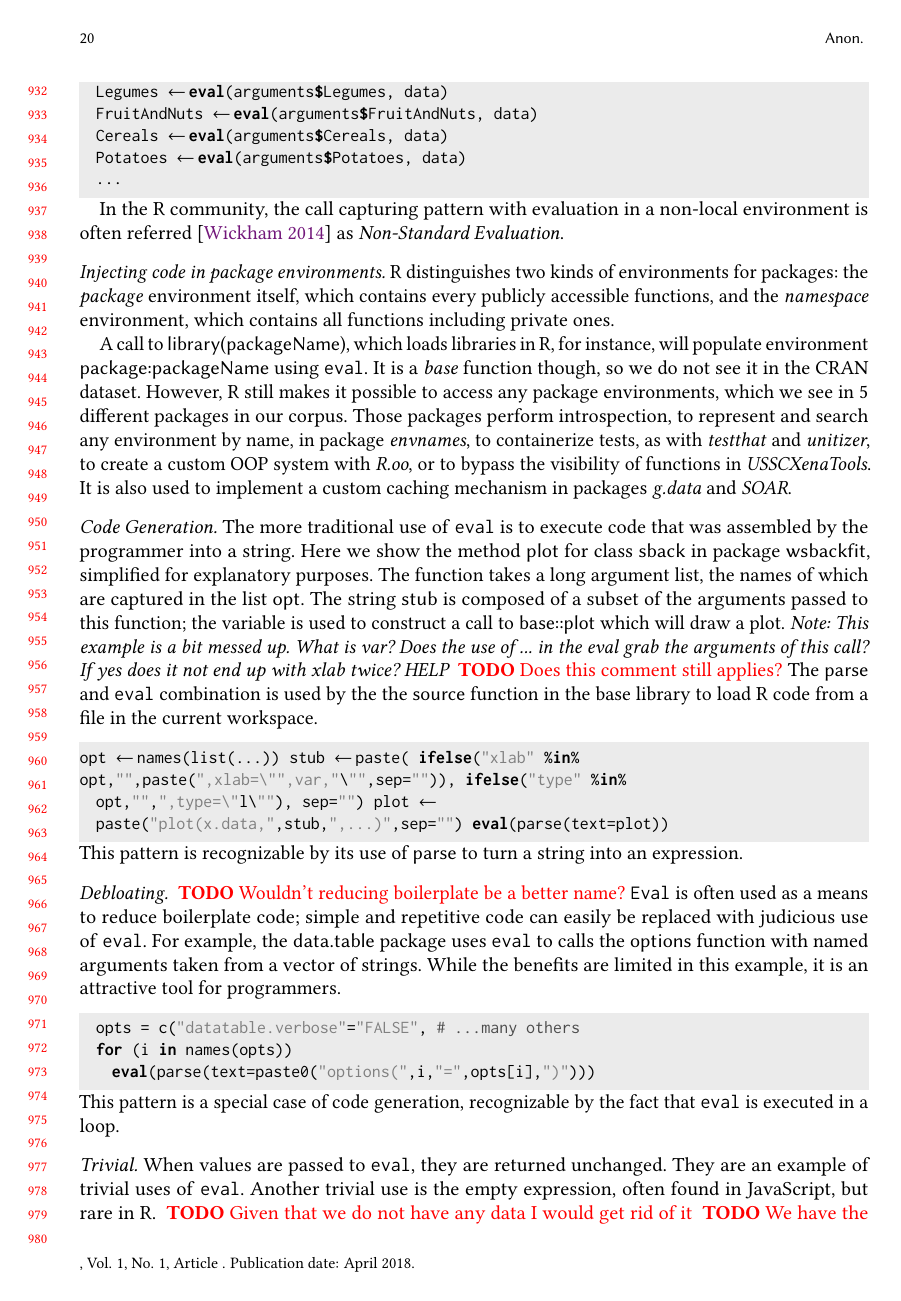
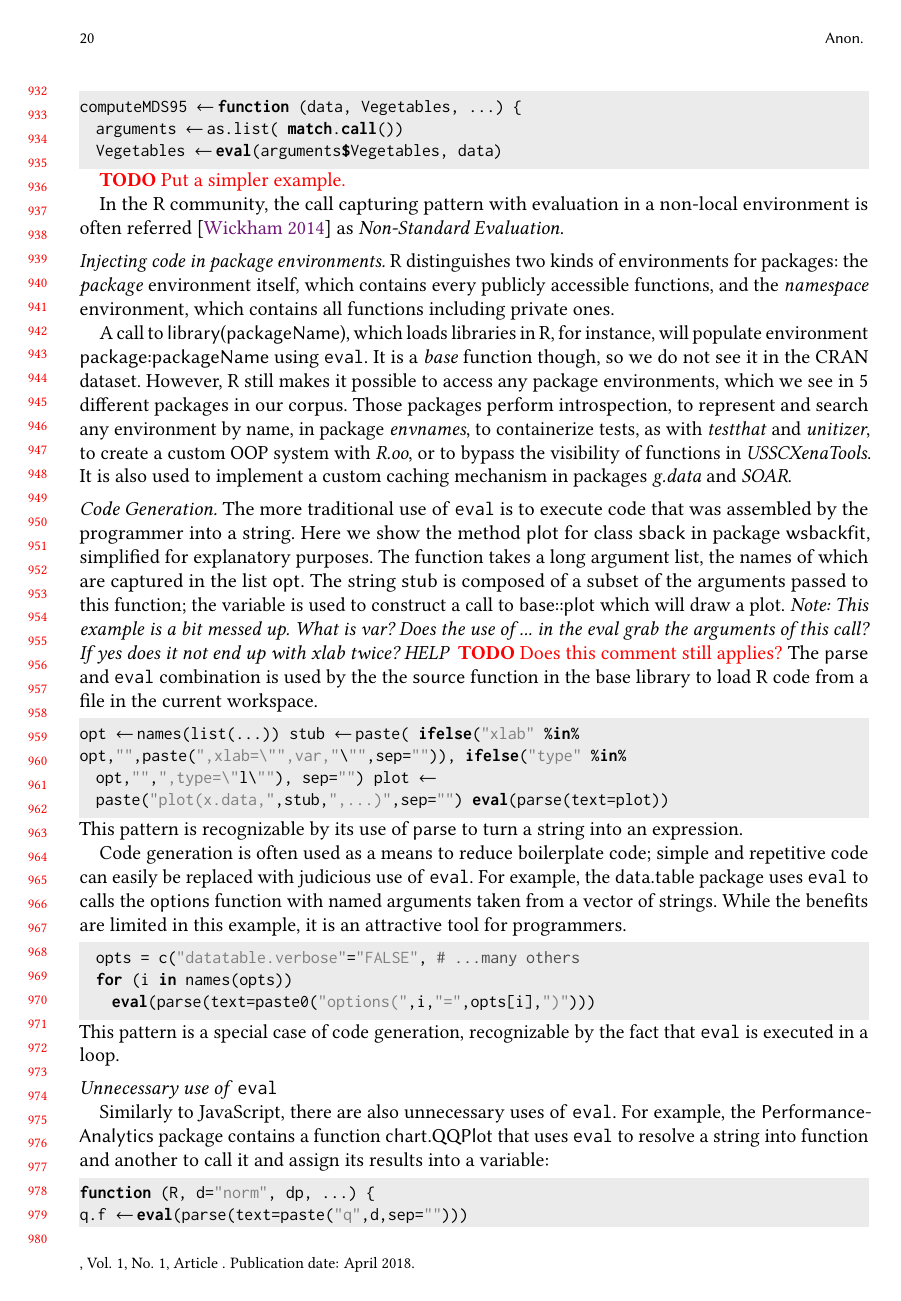
Before and after one commit to aviralg/revalstudy, a LaTeX paper (paper/main.tex): page 20 of 22. Compiled offline with pdfLaTeX.

Commit message:
Usage of eval

```diff
--- a/paper/main.tex
+++ b/paper/main.tex
@@ -1329,3 +1335,4 @@ mf <- eval(tform, parent.frame())
 A related pattern is not to change the call but rather to evaluate the arguments in the parent frame. This could also be achieved with \c{substitute}, but \c{match.call} does it in bulk.
 In package \emph{MedDietCalc},  in function \c{computeMDS95}, \c{match.call} retrieves the argument expressions of the call, which are evaluated in a dataframe \c{data} which contains the numeric data. Each argument of function \c{computeMDS95} is also a column in dataframe \c{data}. The advantage of using \c{eval} here is to be able to express an argument as a combination of several columns in the dataframe.
 \begin{lstlisting}
+computeMDS95 <- function (data, Vegetables, ...) {
@@ -1337,12 +1339,8 @@ computeMDS95 <- function (data, Vegetables, Legumes, FruitAndNuts, Cereals,
 	arguments <- as.list( match.call())
 	Vegetables <- eval(arguments$Vegetables, data)
-	Legumes <- eval(arguments$Legumes, data)
-	FruitAndNuts <- eval(arguments$FruitAndNuts, data)
-	Cereals <- eval(arguments$Cereals, data)
-	Potatoes <- eval(arguments$Potatoes, data)
-	...
 \end{lstlisting}
 
+\todo{Put a simpler example.}
 
 In the R community, the call capturing pattern with evaluation in a non-local environment is often referred~\cite{hadley} as \emph{Non-Standard Evaluation}.
 
@@ -1378,7 +1376,7 @@ opt,"",paste(",xlab=\"",var,"\"",sep="")), ifelse("type" %in%
   a string into an expression.
 
 
-\mypara{Debloating.} \todo{Wouldn't reducing boilerplate be a better name?} \Eval is often used as a means to reduce boilerplate code;
+ Code generation is often used as a means to reduce boilerplate code;
 simple and repetitive code can easily be replaced with judicious use of \eval.
 For example, the \c{data.table} package uses \eval to calls the \c{options}
 function with named arguments taken from a vector of strings. While the benefits
@@ -1391,13 +1389,6 @@ are limited in this example, it is an attractive tool for programmers.
 This pattern is a special case of code generation, recognizable by the
 fact that \eval is executed in a loop.
 
-\mypara{Trivial.} When values are passed to \eval, they are returned
-unchanged. They are an example of trivial uses of \eval. Another
-trivial use is the empty expression, often found in JavaScript, but
-rare in R. \todo{Given that we do not have any data I would get rid of it}
-\todo{We have the normalized expressions V and the small study I did on values passed to eval. And I did not find any eval() (empty) in the dataset. }
-
-% Creating macros?
 
 \mypara{Unnecessary use of \eval}
 
```
Also changed, not shown: paper/main.tex (19 more changed lines).
